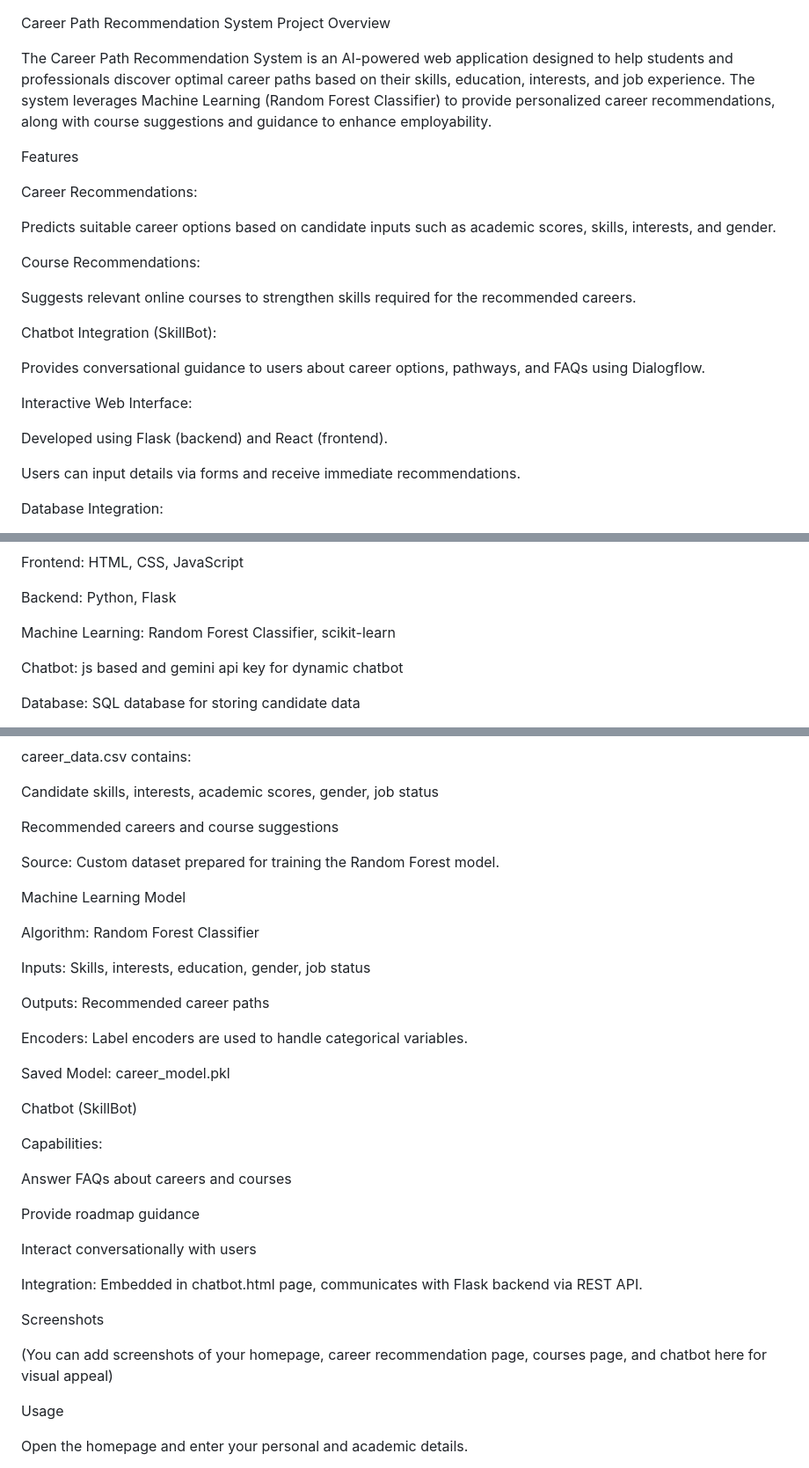
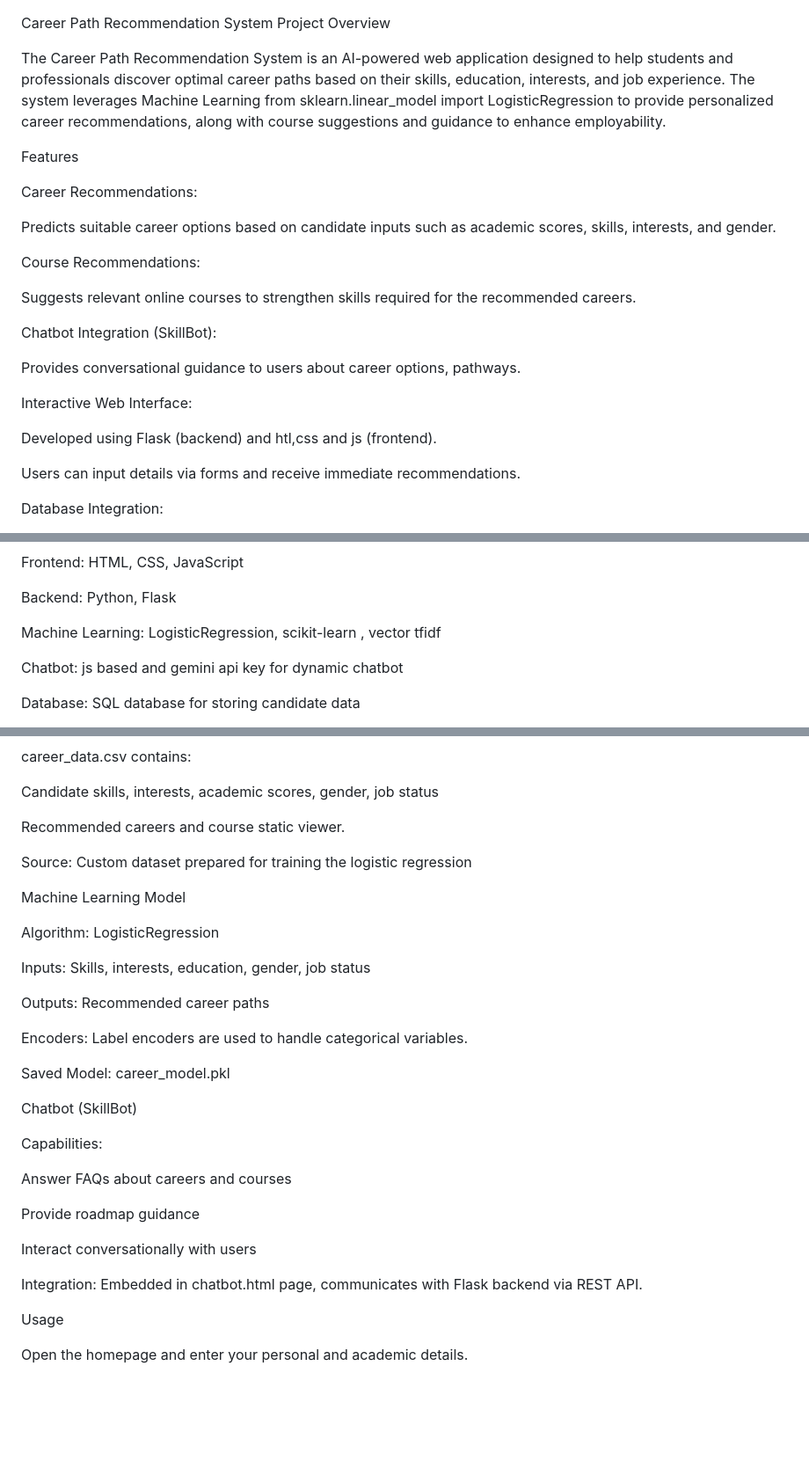
Before and after one commit to Divya-Gupta17/CareerPath_model, a Markdown page: README.md, 3 parts joined by grey strips. Shown at 88% size. Rendered like a GitHub page; blank space fills up the shorter version.

```diff
--- a/README.md
+++ b/README.md
@@ -1,7 +1,8 @@
 Career Path Recommendation System
 Project Overview
 
-The Career Path Recommendation System is an AI-powered web application designed to help students and professionals discover optimal career paths based on their skills, education, interests, and job experience. The system leverages Machine Learning (Random Forest Classifier) to provide personalized career recommendations, along with course suggestions and guidance to enhance employability.
+The Career Path Recommendation System is an AI-powered web application designed to help students and professionals discover optimal career paths based on their skills, education, interests, and job experience. The system leverages Machine Learning from sklearn.linear_model import LogisticRegression
+ to provide personalized career recommendations, along with course suggestions and guidance to enhance employability.
 
 Features
 
@@ -15,11 +16,11 @@ Suggests relevant online courses to strengthen skills required for the recommend
 
 Chatbot Integration (SkillBot):
 
-Provides conversational guidance to users about career options, pathways, and FAQs using Dialogflow.
+Provides conversational guidance to users about career options, pathways.
 
 Interactive Web Interface:
 
-Developed using Flask (backend) and React (frontend).
+Developed using Flask (backend) and htl,css and js (frontend).
 
 Users can input details via forms and receive immediate recommendations.
 
@@ -52,7 +53,7 @@ Frontend:  HTML, CSS, JavaScript
 
 Backend: Python, Flask
 
-Machine Learning: Random Forest Classifier, scikit-learn
+Machine Learning: LogisticRegression, scikit-learn , vector tfidf
 
 Chatbot: js based and gemini api key for dynamic chatbot
 
@@ -84,13 +85,14 @@ career_data.csv contains:
 
 Candidate skills, interests, academic scores, gender, job status
 
-Recommended careers and course suggestions
+Recommended careers and course static viewer.
 
-Source: Custom dataset prepared for training the Random Forest model.
+Source: Custom dataset prepared for training the logistic regression
 
 Machine Learning Model
 
-Algorithm: Random Forest Classifier
+Algorithm: LogisticRegression
+
 
 Inputs: Skills, interests, education, gender, job status
 
@@ -102,7 +104,6 @@ Saved Model: career_model.pkl
 
 Chatbot (SkillBot)
 
-
 Capabilities:
 
 Answer FAQs about careers and courses
@@ -113,9 +114,6 @@ Interact conversationally with users
 
 Integration: Embedded in chatbot.html page, communicates with Flask backend via REST API.
 
-Screenshots
-
-(You can add screenshots of your homepage, career recommendation page, courses page, and chatbot here for visual appeal)
 
 Usage
 
```
